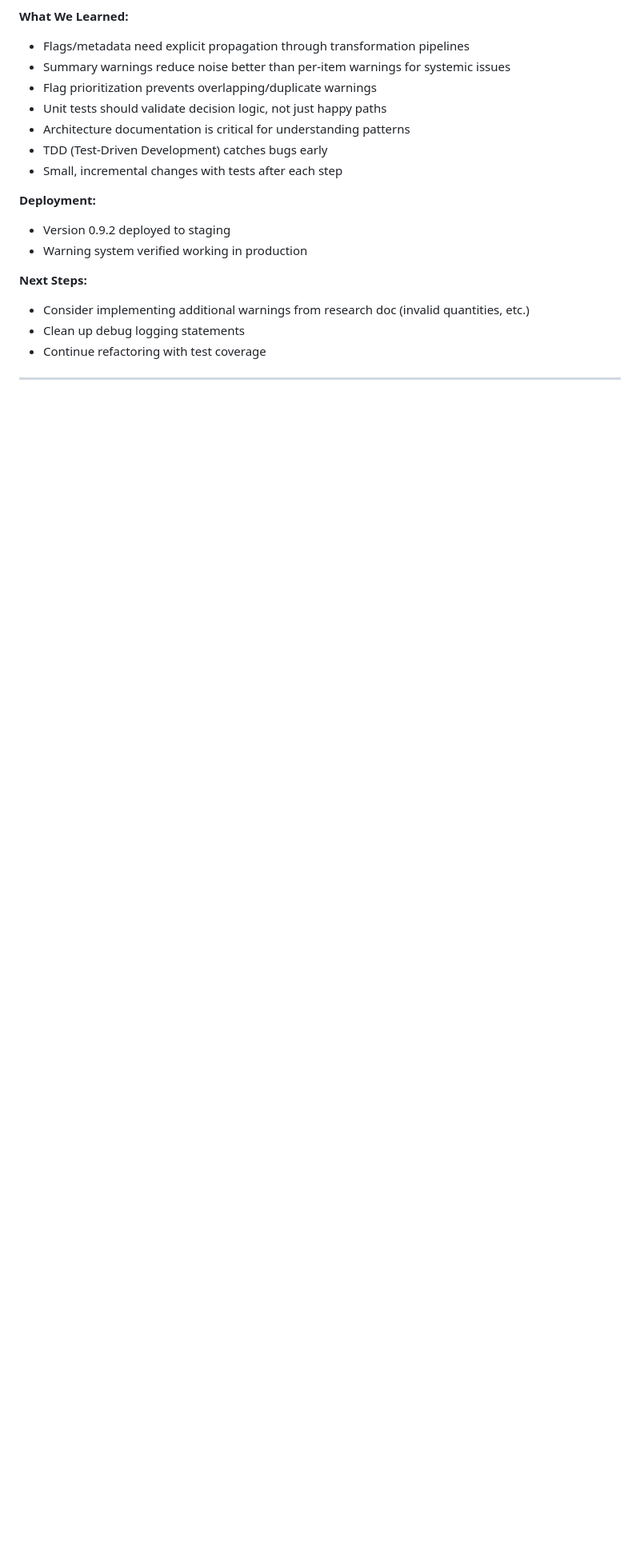
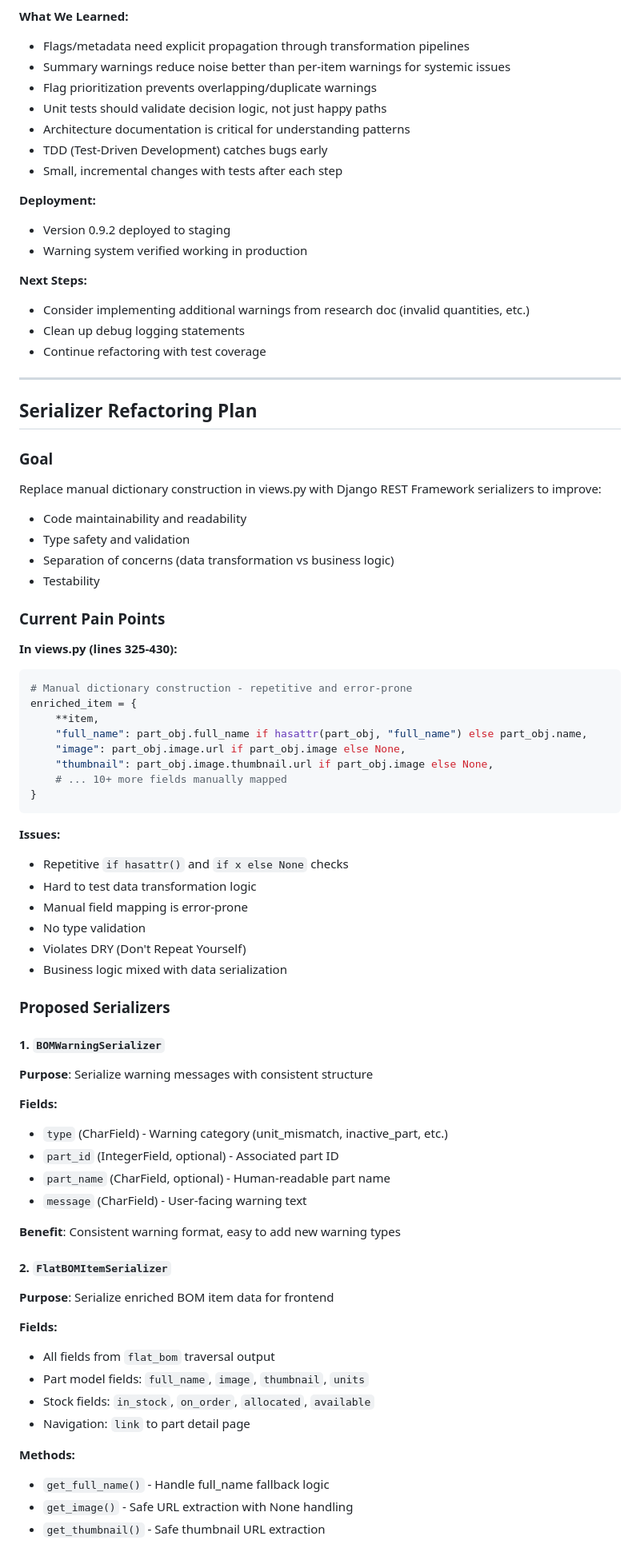
Before and after one commit to jrobelia/inventree-flat-bom-generator, a Markdown page: docs/REFAC-PANEL-PLAN.md, the part around one of its changes. Shown at 80% size. GitHub-like rendering; blank space fills up the shorter version.

````diff
--- a/docs/REFAC-PANEL-PLAN.md
+++ b/docs/REFAC-PANEL-PLAN.md
@@ -299,3 +304,61 @@ class BomItemTest(TestCase):
 
 ---
 
+## Serializer Refactoring Plan
+
+### Goal
+Replace manual dictionary construction in views.py with Django REST Framework serializers to improve:
+- Code maintainability and readability
+- Type safety and validation
+- Separation of concerns (data transformation vs business logic)
+- Testability
+
+### Current Pain Points
+
+**In views.py (lines 325-430):**
+```python
+# Manual dictionary construction - repetitive and error-prone
+enriched_item = {
+    **item,
+    "full_name": part_obj.full_name if hasattr(part_obj, "full_name") else part_obj.name,
+    "image": part_obj.image.url if part_obj.image else None,
+    "thumbnail": part_obj.image.thumbnail.url if part_obj.image else None,
+    # ... 10+ more fields manually mapped
+}
+```
+
+**Issues:**
+- Repetitive `if hasattr()` and `if x else None` checks
+- Hard to test data transformation logic
+- Manual field mapping is error-prone
+- No type validation
+- Violates DRY (Don't Repeat Yourself)
+- Business logic mixed with data serialization
+
+### Proposed Serializers
+
+#### 1. `BOMWarningSerializer`
+**Purpose**: Serialize warning messages with consistent structure
+
+**Fields:**
+- `type` (CharField) - Warning category (unit_mismatch, inactive_part, etc.)
+- `part_id` (IntegerField, optional) - Associated part ID
+- `part_name` (CharField, optional) - Human-readable part name
+- `message` (CharField) - User-facing warning text
+
+**Benefit**: Consistent warning format, easy to add new warning types
+
+#### 2. `FlatBOMItemSerializer`
+**Purpose**: Serialize enriched BOM item data for frontend
+
+**Fields:**
+- All fields from `flat_bom` traversal output
+- Part model fields: `full_name`, `image`, `thumbnail`, `units`
+- Stock fields: `in_stock`, `on_order`, `allocated`, `available`
+- Navigation: `link` to part detail page
+
+**Methods:**
+- `get_full_name()` - Handle full_name fallback logic
+- `get_image()` - Safe URL extraction with None handling
+- `get_thumbnail()` - Safe thumbnail URL extraction
+
````
Also changed, not shown: other parts of docs/REFAC-PANEL-PLAN.md (+72 -0 lines).
